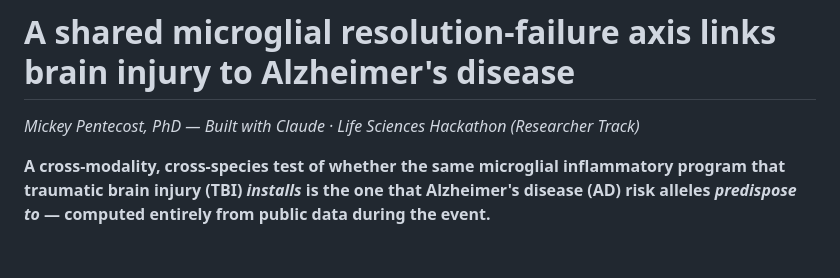
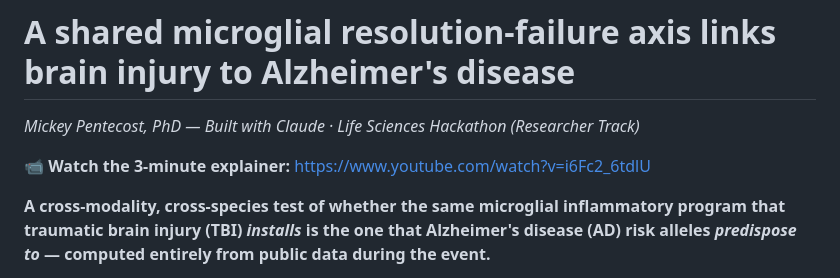
Before and after one commit to mickeypentecost/microglial-tbi-ad-axis, a Markdown page: README.md, the part around the change. Drawn GitHub-style; blank space fills up the shorter version.

Commit message:
Add explainer video link to README

```diff
--- a/README.md
+++ b/README.md
@@ -1,6 +1,8 @@
 # A shared microglial resolution-failure axis links brain injury to Alzheimer's disease
 
 *Mickey Pentecost, PhD — Built with Claude · Life Sciences Hackathon (Researcher Track)*
+
+📹 **Watch the 3-minute explainer:** https://www.youtube.com/watch?v=i6Fc2_6tdlU
 
 **A cross-modality, cross-species test of whether the same microglial
 inflammatory program that traumatic brain injury (TBI) *installs* is the one
```
